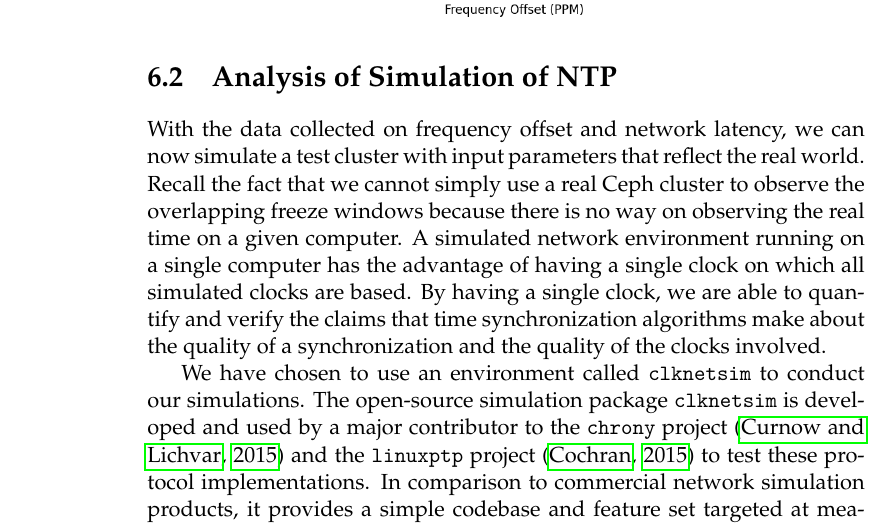
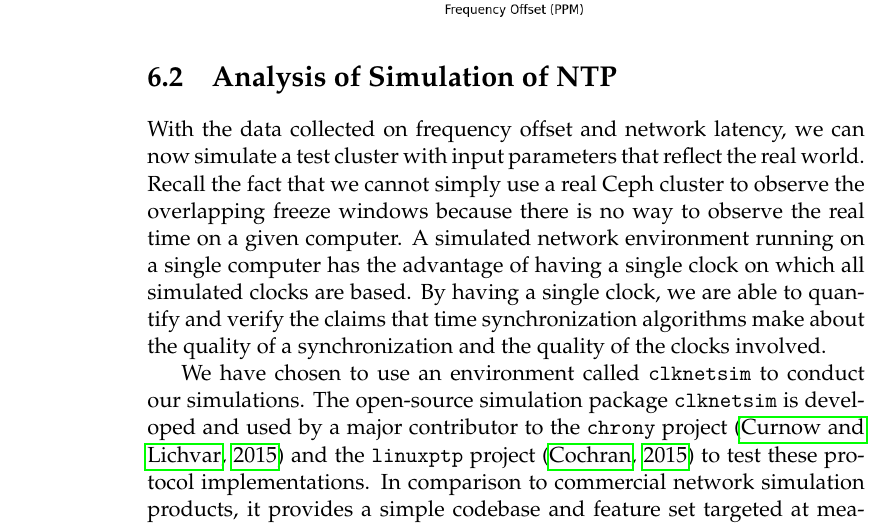
Before and after one commit to matthewcook333/clinicceph, a LaTeX thesis (FinalReport/final-report.tex, which reads FinalReport/data-results.tex): part of page 32 of 55, cut so that both start at the same text. Compiled offline with pdfLaTeX.

Commit message:
fixed typo

```diff
--- a/FinalReport/data-results.tex
+++ b/FinalReport/data-results.tex
@@ -140,7 +140,7 @@ With the data collected on frequency offset and network latency, we can
 now simulate a test cluster with input parameters that reflect the
 real world. Recall the fact that we cannot simply use a real Ceph
 cluster to observe the overlapping freeze windows because there is no
-way on observing the real time on a given computer. A
+way to observe the real time on a given computer. A
 simulated network environment running on a single computer has the
 advantage of having a single clock on which all simulated clocks are
 based. By having a single clock, we are able to quantify and verify
```
